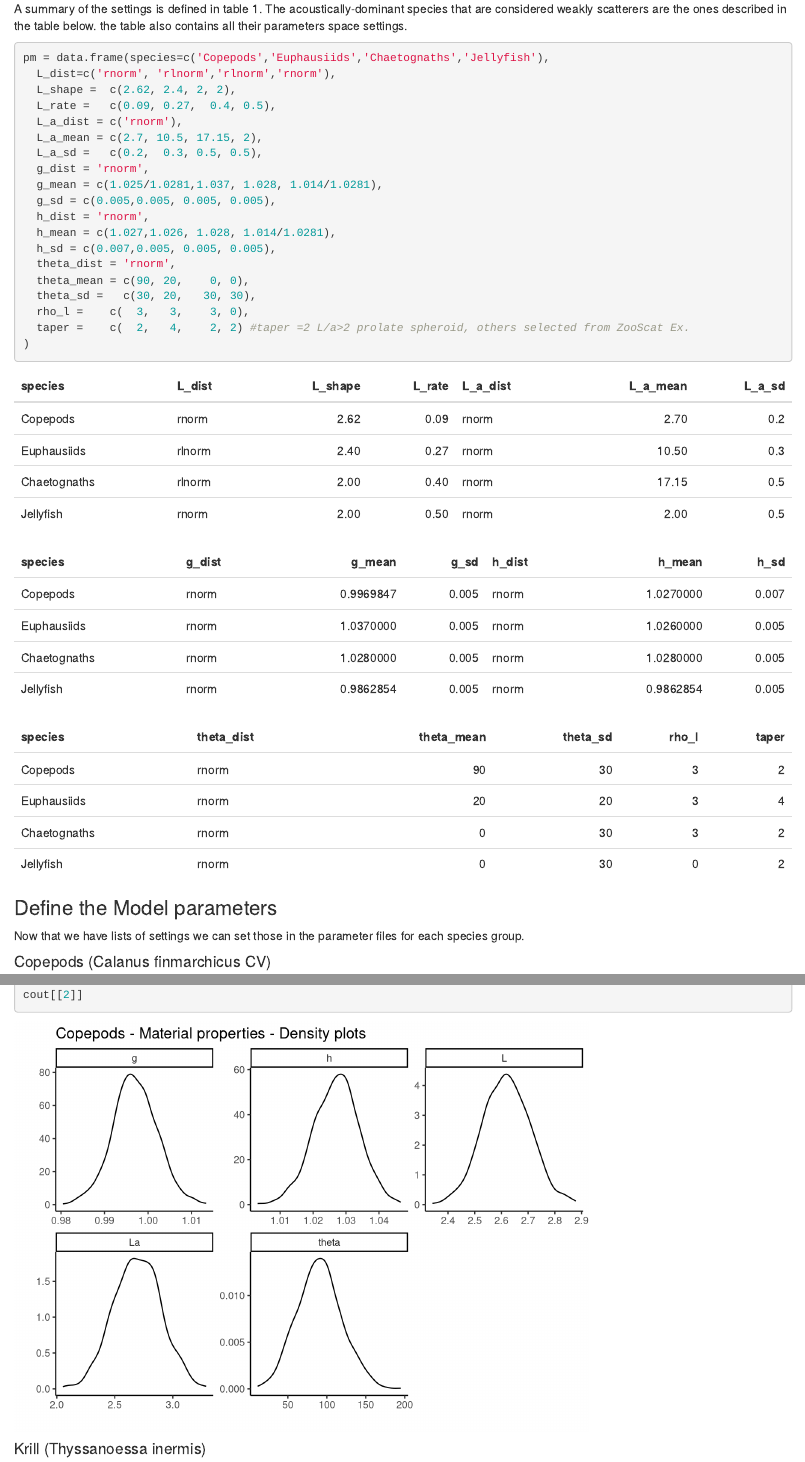
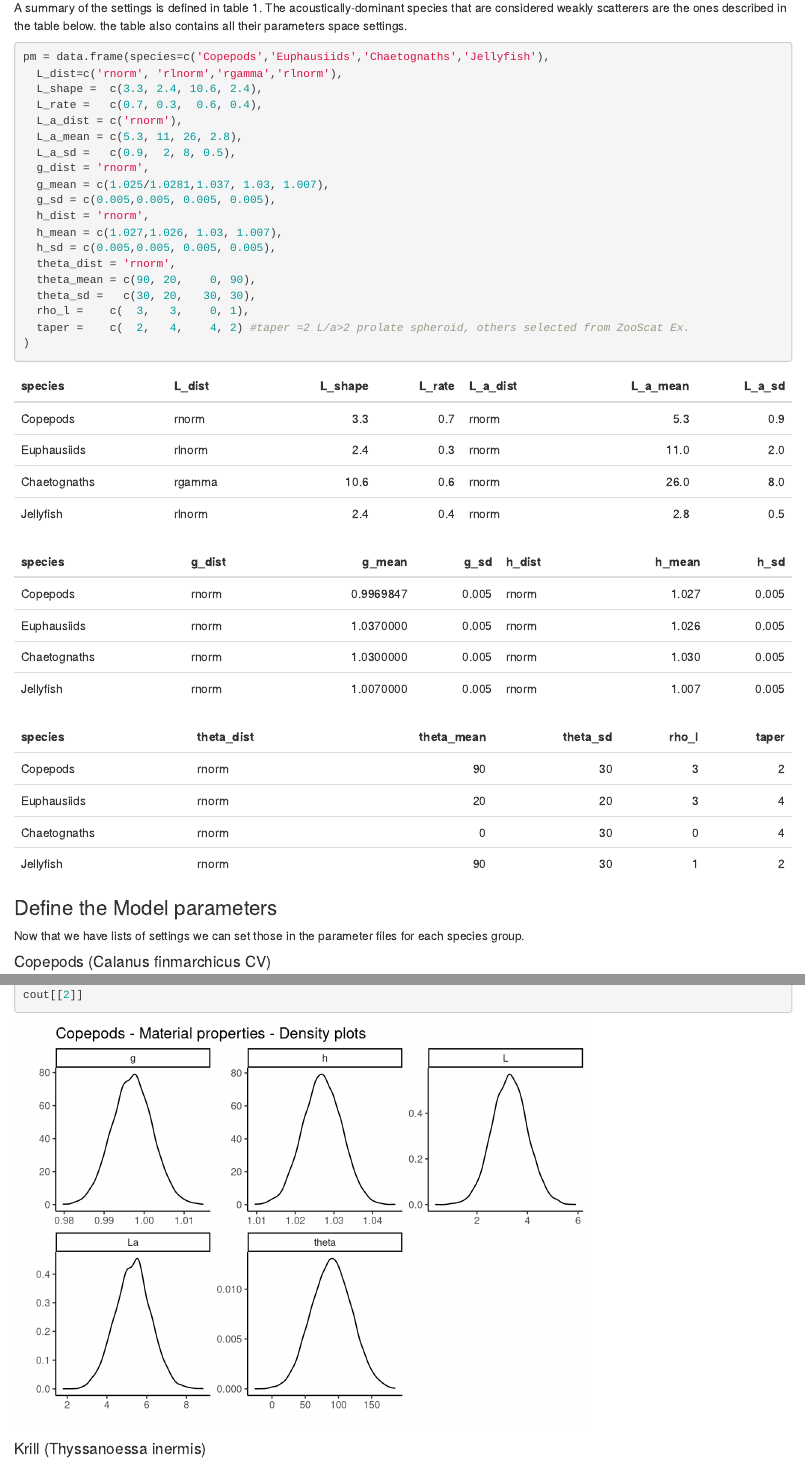
Before and after one commit to mbdunn/phd, an R Markdown document (ZooScatStuff/ZoopMix_AZKABAN.Rmd): the page in a window 1100 px wide, from 1620 px down before the commit and from 1340 px down after it, so that both start at the same text, and a second part further down, joined at a grey line. Rendered offline with R 4.5, knitr and Pandoc, with nearby package versions; code that draws random numbers runs with fixed seeds of ours; some code elsewhere in the file could not run offline.

````diff
--- a/ZooScatStuff/ZoopMix_AZKABAN.Rmd
+++ b/ZooScatStuff/ZoopMix_AZKABAN.Rmd
@@ -51,7 +51,7 @@
 
 ```{r setdir, warning=FALSE, message=FALSE}
 #number of simulations
-nsim = 1000
+nsim = 10000
 #location of the standard parameter file contained within the package
 fname <- paste0(system.file(package="ZooScatR"),"/extdata/configs/config_0.dat")
 # read the parameters file
@@ -79,23 +73,23 @@
 
 ```{r model_set, warning=FALSE, message=FALSE}
 pm = data.frame(species=c('Copepods','Euphausiids','Chaetognaths','Jellyfish'),
-  L_dist=c('rnorm', 'rlnorm','rlnorm','rnorm'),
-  L_shape =  c(2.62, 2.4, 2, 2),
-  L_rate =   c(0.09, 0.27,  0.4, 0.5),
+  L_dist=c('rnorm', 'rlnorm','rgamma','rlnorm'),
+  L_shape =  c(3.3, 2.4, 10.6, 2.4),
+  L_rate =   c(0.7, 0.3,  0.6, 0.4),
   L_a_dist = c('rnorm'),
-  L_a_mean = c(2.7, 10.5, 17.15, 2),
-  L_a_sd =   c(0.2,  0.3, 0.5, 0.5),
+  L_a_mean = c(5.3, 11, 26, 2.8),
+  L_a_sd =   c(0.9,  2, 8, 0.5),
   g_dist = 'rnorm',
-  g_mean = c(1.025/1.0281,1.037, 1.028, 1.014/1.0281),
+  g_mean = c(1.025/1.0281,1.037, 1.03, 1.007),
   g_sd = c(0.005,0.005, 0.005, 0.005),
   h_dist = 'rnorm',
-  h_mean = c(1.027,1.026, 1.028, 1.014/1.0281),
-  h_sd = c(0.007,0.005, 0.005, 0.005),
+  h_mean = c(1.027,1.026, 1.03, 1.007),
+  h_sd = c(0.005,0.005, 0.005, 0.005),
   theta_dist = 'rnorm',
-  theta_mean = c(90, 20,    0, 0),
+  theta_mean = c(90, 20,    0, 90),
   theta_sd =   c(30, 20,   30, 30),
-  rho_l =    c(  3,   3,    3, 0),
-  taper =    c(  2,   4,    2, 2) #taper =2 L/a>2 prolate spheroid, others selected from ZooScat Ex.
+  rho_l =    c(  3,   3,    0, 1),
+  taper =    c(  2,   4,    4, 2) #taper =2 L/a>2 prolate spheroid, others selected from ZooScat Ex.
 )
 ```
 
@@ -158,6 +152,7 @@
 #set copepod settings
 #fn = paste0(system.file(package="ZooScatR"),"/extdata/profiles/copepod0.dat")
 fn = 'cop0.sat'
+fn = 'Shapes/Copepod_KB3_TT_150122_0134.sat'
 cout = get_para(pm, 'Copepods', fn)
 cdf = cout[[1]]
 cout[[2]]
````
Also changed, not shown: ZooScatStuff/ZoopMix_AZKABAN.Rmd (21 more changed lines).
